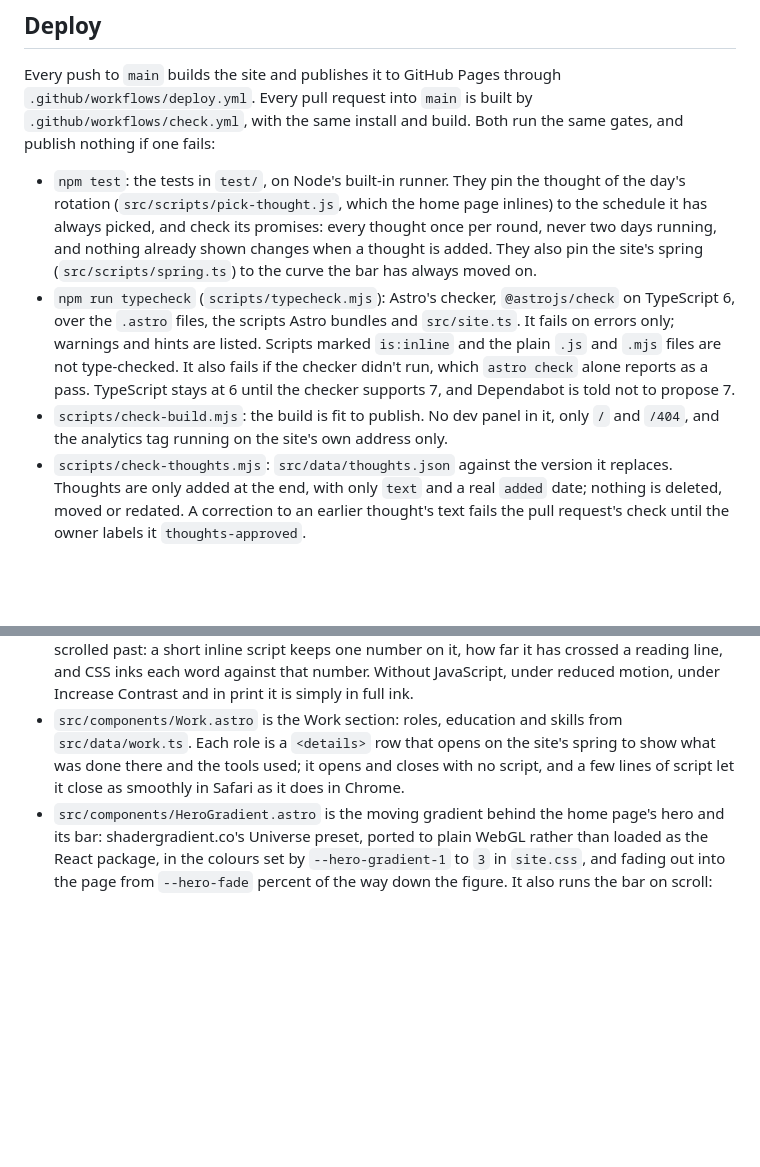
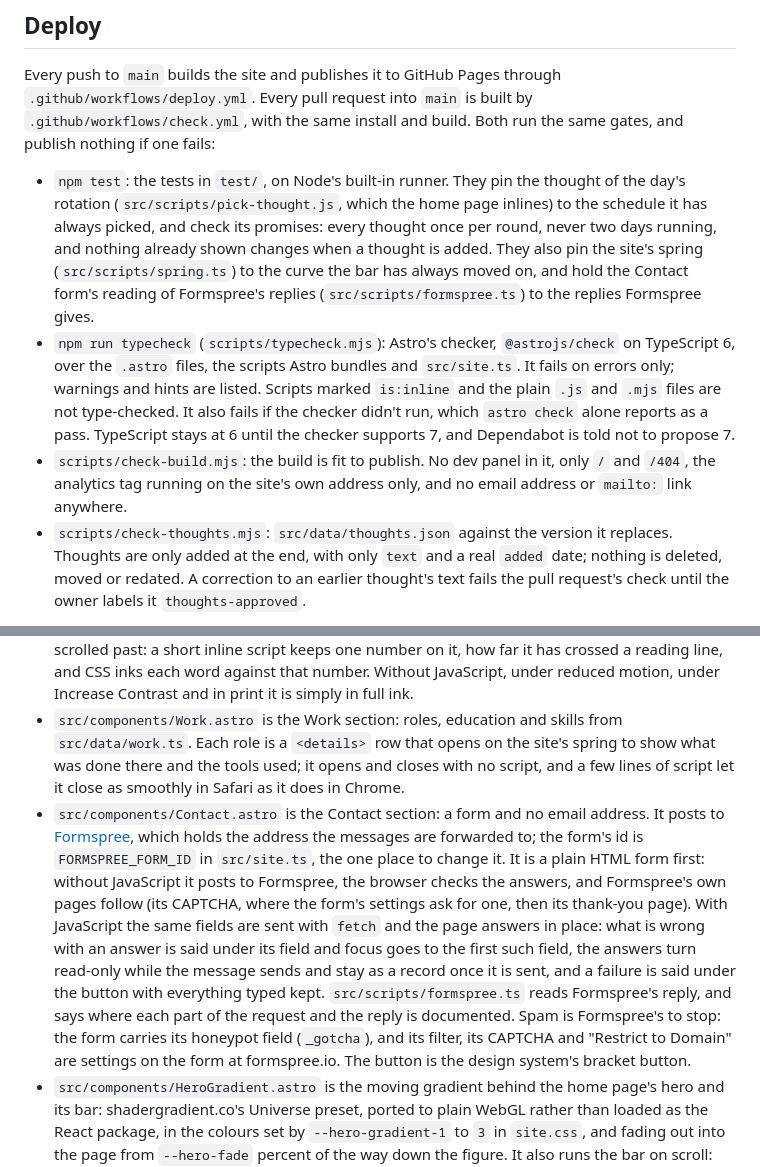
Before and after one commit to varshilanavadia/varshilanavadia.github.io, a Markdown page: README.md, 2 parts joined by grey strips. GitHub-like rendering; blank space fills up the shorter version.

```diff
--- a/README.md
+++ b/README.md
@@ -46,9 +47,9 @@ If a later interaction needs what CSS and a short script cannot do well (a gestu
 
 Every push to `main` builds the site and publishes it to GitHub Pages through `.github/workflows/deploy.yml`. Every pull request into `main` is built by `.github/workflows/check.yml`, with the same install and build. Both run the same gates, and publish nothing if one fails:
 
-- `npm test`: the tests in `test/`, on Node's built-in runner. They pin the thought of the day's rotation (`src/scripts/pick-thought.js`, which the home page inlines) to the schedule it has always picked, and check its promises: every thought once per round, never two days running, and nothing already shown changes when a thought is added. They also pin the site's spring (`src/scripts/spring.ts`) to the curve the bar has always moved on.
+- `npm test`: the tests in `test/`, on Node's built-in runner. They pin the thought of the day's rotation (`src/scripts/pick-thought.js`, which the home page inlines) to the schedule it has always picked, and check its promises: every thought once per round, never two days running, and nothing already shown changes when a thought is added. They also pin the site's spring (`src/scripts/spring.ts`) to the curve the bar has always moved on, and hold the Contact form's reading of Formspree's replies (`src/scripts/formspree.ts`) to the replies Formspree gives.
 - `npm run typecheck` (`scripts/typecheck.mjs`): Astro's checker, `@astrojs/check` on TypeScript 6, over the `.astro` files, the scripts Astro bundles and `src/site.ts`. It fails on errors only; warnings and hints are listed. Scripts marked `is:inline` and the plain `.js` and `.mjs` files are not type-checked. It also fails if the checker didn't run, which `astro check` alone reports as a pass. TypeScript stays at 6 until the checker supports 7, and Dependabot is told not to propose 7.
-- `scripts/check-build.mjs`: the build is fit to publish. No dev panel in it, only `/` and `/404`, and the analytics tag running on the site's own address only.
+- `scripts/check-build.mjs`: the build is fit to publish. No dev panel in it, only `/` and `/404`, the analytics tag running on the site's own address only, and no email address or `mailto:` link anywhere.
 - `scripts/check-thoughts.mjs`: `src/data/thoughts.json` against the version it replaces. Thoughts are only added at the end, with only `text` and a real `added` date; nothing is deleted, moved or redated. A correction to an earlier thought's text fails the pull request's check until the owner labels it `thoughts-approved`.
 
 The Node version is `.nvmrc`'s, and both workflows pin their actions to commits rather than tags.
@@ -62,6 +63,7 @@ Dependabot (`.github/dependabot.yml`) opens a weekly pull request for newer npm
 - `src/pages/index.astro` is the home page: the hero name marquee, the portrait's depth effect (the pointer where there is one, the phone's tilt otherwise), the sections, and the thought of the day, which is picked in the browser from the visitor's local date out of `src/data/thoughts.json`. Its description, for search results and shared links, is drawn from the About text.
 - `src/components/About.astro` is the About section: the owner's own words, and where he is based, beside a contour map with its marker on Austin. The opening sentence inks in as it is scrolled past: a short inline script keeps one number on it, how far it has crossed a reading line, and CSS inks each word against that number. Without JavaScript, under reduced motion, under Increase Contrast and in print it is simply in full ink.
 - `src/components/Work.astro` is the Work section: roles, education and skills from `src/data/work.ts`. Each role is a `<details>` row that opens on the site's spring to show what was done there and the tools used; it opens and closes with no script, and a few lines of script let it close as smoothly in Safari as it does in Chrome.
+- `src/components/Contact.astro` is the Contact section: a form and no email address. It posts to [Formspree](https://formspree.io), which holds the address the messages are forwarded to; the form's id is `FORMSPREE_FORM_ID` in `src/site.ts`, the one place to change it. It is a plain HTML form first: without JavaScript it posts to Formspree, the browser checks the answers, and Formspree's own pages follow (its CAPTCHA, where the form's settings ask for one, then its thank-you page). With JavaScript the same fields are sent with `fetch` and the page answers in place: what is wrong with an answer is said under its field and focus goes to the first such field, the answers turn read-only while the message sends and stay as a record once it is sent, and a failure is said under the button with everything typed kept. `src/scripts/formspree.ts` reads Formspree's reply, and says where each part of the request and the reply is documented. Spam is Formspree's to stop: the form carries its honeypot field (`_gotcha`), and its filter, its CAPTCHA and "Restrict to Domain" are settings on the form at formspree.io. The button is the design system's bracket button.
 - `src/components/HeroGradient.astro` is the moving gradient behind the home page's hero and its bar: shadergradient.co's Universe preset, ported to plain WebGL rather than loaded as the React package, in the colours set by `--hero-gradient-1` to `3` in `site.css`, and fading out into the page from `--hero-fade` percent of the way down the figure. It also runs the bar on scroll: clear at the top, sliding away as the page scrolls down and back as glass when it scrolls up, a bar on a computer and a floating capsule on a phone or tablet (`--glass-*` in `site.css`, which the tilt hint's pill shares), made solid for anyone who has turned on Reduce Transparency, Increase Contrast or a high-contrast theme. The hero arrives on a wash of the gradient's own colours, and the moving gradient fades in over it.
 - `src/components/ContourMap.astro` is the drifting contour map, behind the 404's band and, as a map of where the owner is based, in the About section.
 - `src/pages/404.astro` is the not-found page. GitHub Pages serves it, with a 404 status, for any address that has no file. It is kept out of search results and the sitemap.
```
Also changed, not shown: other parts of README.md (+5 -4 lines).
